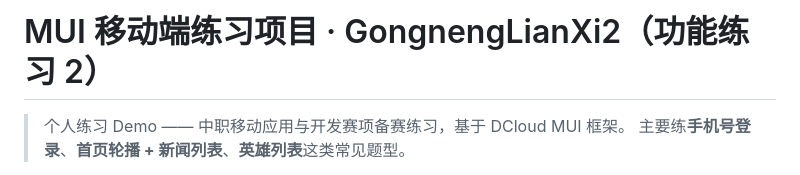
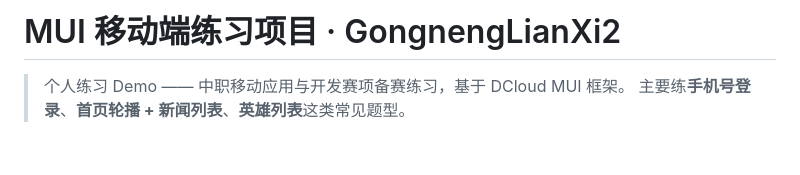
Before and after one commit to Momiao0721/mui_mabile-contest-final, a Markdown page: 时代楷模/GongnengLianXi2/README.md, the part around the change. Rendered like a GitHub page; blank space fills up the shorter version.

```diff
--- a/时代楷模/GongnengLianXi2/README.md
+++ b/时代楷模/GongnengLianXi2/README.md
@@ -1,4 +1,4 @@
-# MUI 移动端练习项目 · GongnengLianXi2（功能练习 2）
+# MUI 移动端练习项目 · GongnengLianXi2
 
 > 个人练习 Demo —— 中职移动应用与开发赛项备赛练习，基于 DCloud MUI 框架。
 > 主要练**手机号登录**、**首页轮播 + 新闻列表**、**英雄列表**这类常见题型。
```
